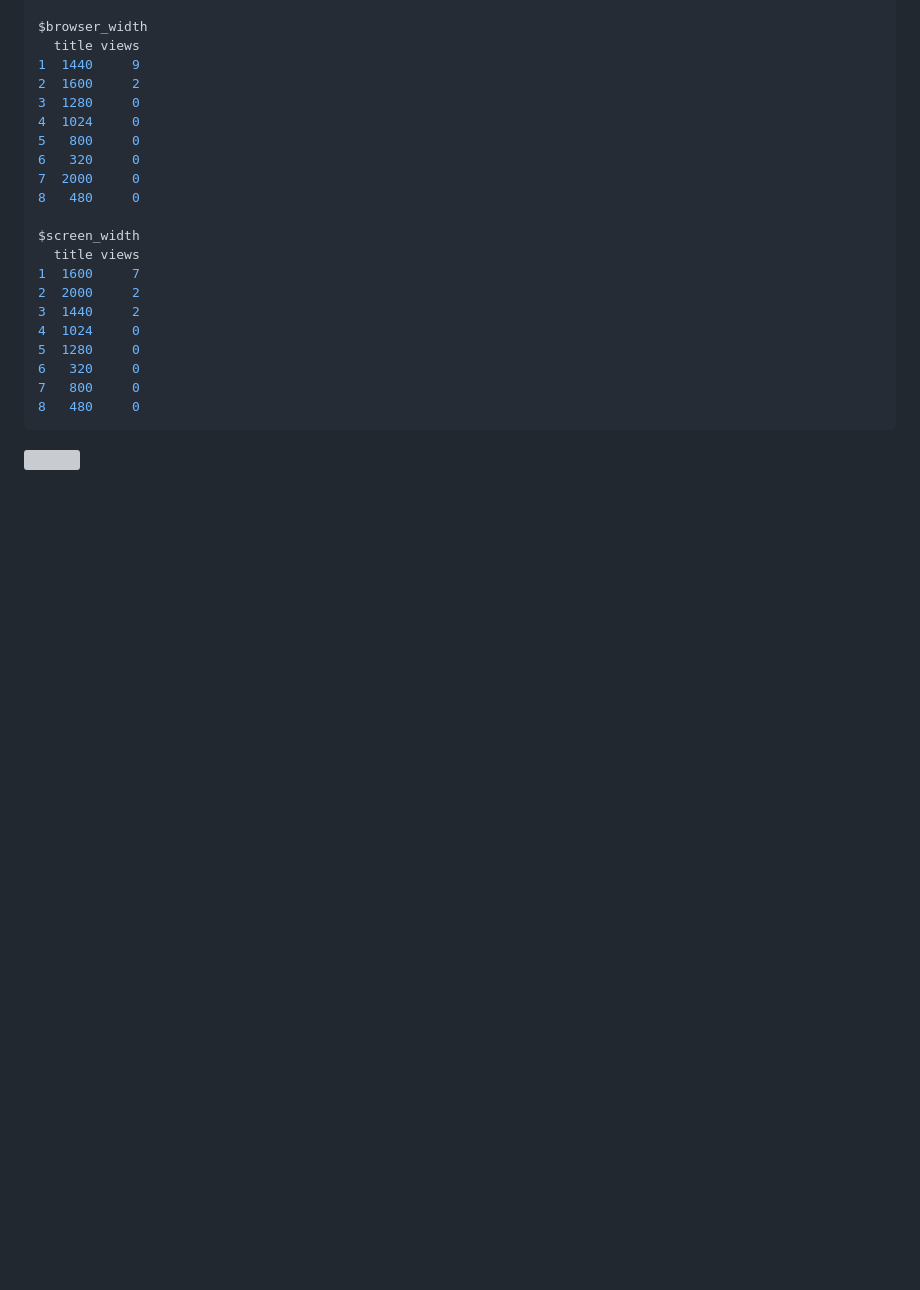
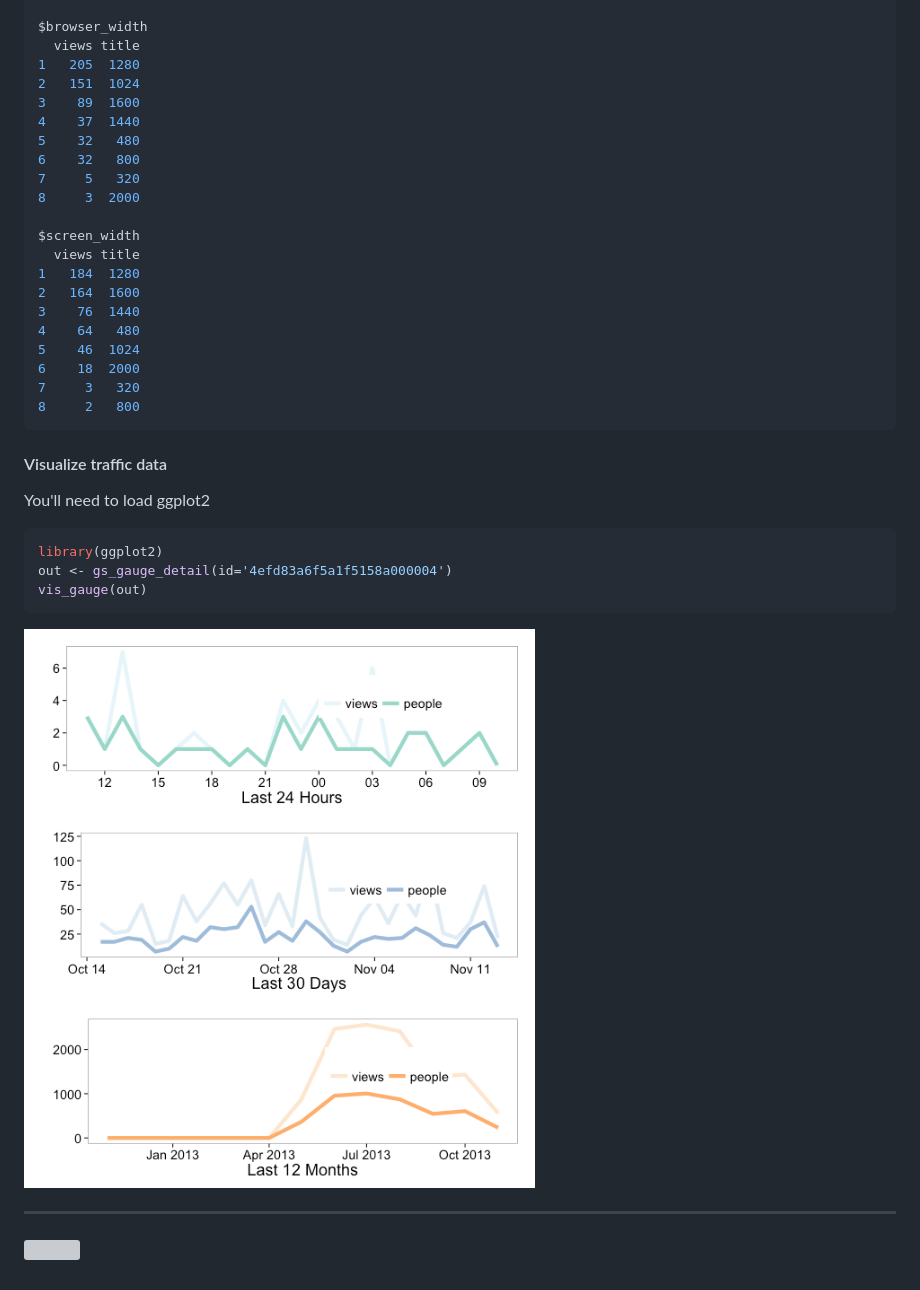
Before and after one commit to ropensci-archive/rgauges, a Markdown page: README.md, the part around the change printed below. Drawn GitHub-style; pictures changed too: inst/assets/plot.png (added); blank space fills up the shorter version; grey boxes are pictures that could not be loaded.

Commit message:
reworked egs in readme, added image to inst/assets

````diff
--- a/README.md
+++ b/README.md
@@ -77,26 +104,39 @@ $browser_height
 
 $browser_width
-  title views
-1  1440     9
-2  1600     2
-3  1280     0
-4  1024     0
-5   800     0
-6   320     0
-7  2000     0
-8   480     0
+  views title
+1   205  1280
+2   151  1024
+3    89  1600
+4    37  1440
+5    32   480
+6    32   800
+7     5   320
+8     3  2000
 
 $screen_width
-  title views
-1  1600     7
-2  2000     2
-3  1440     2
-4  1024     0
-5  1280     0
-6   320     0
-7   800     0
-8   480     0
+  views title
+1   184  1280
+2   164  1600
+3    76  1440
+4    64   480
+5    46  1024
+6    18  2000
+7     3   320
+8     2   800
 ```
 
+#### Visualize traffic data
+
+You'll need to load ggplot2
+
+```coffee
+library(ggplot2)
+out <- gs_gauge_detail(id='4efd83a6f5a1f5158a000004')
+vis_gauge(out)
+```
+
+![](inst/assets/plot.png)
+
+------
 
 [![](http://ropensci.org/public_images/github_footer.png)](http://ropensci.org)
````
Also changed, not shown: other parts of README.md (+65 -38 lines).
